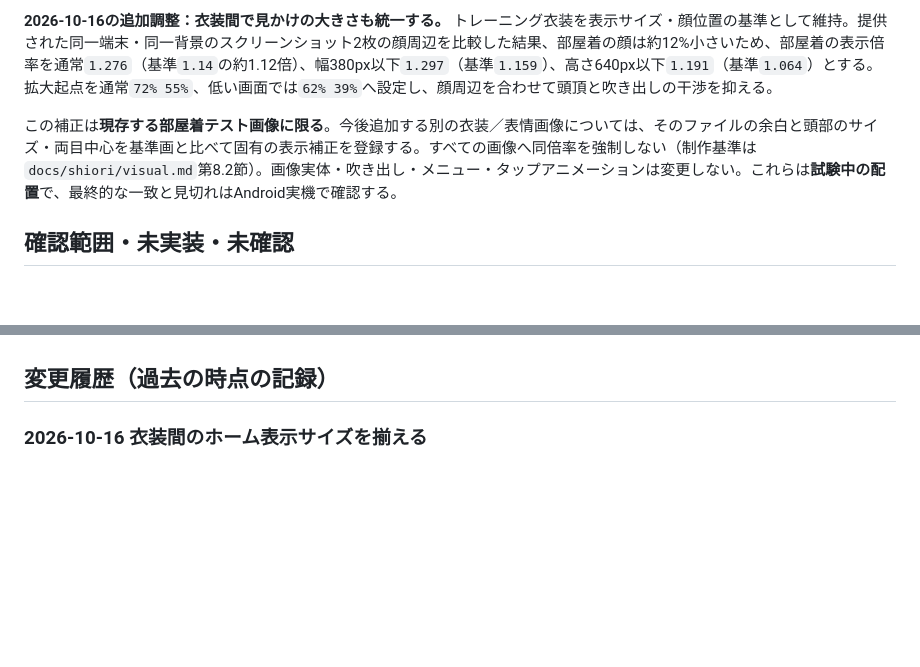
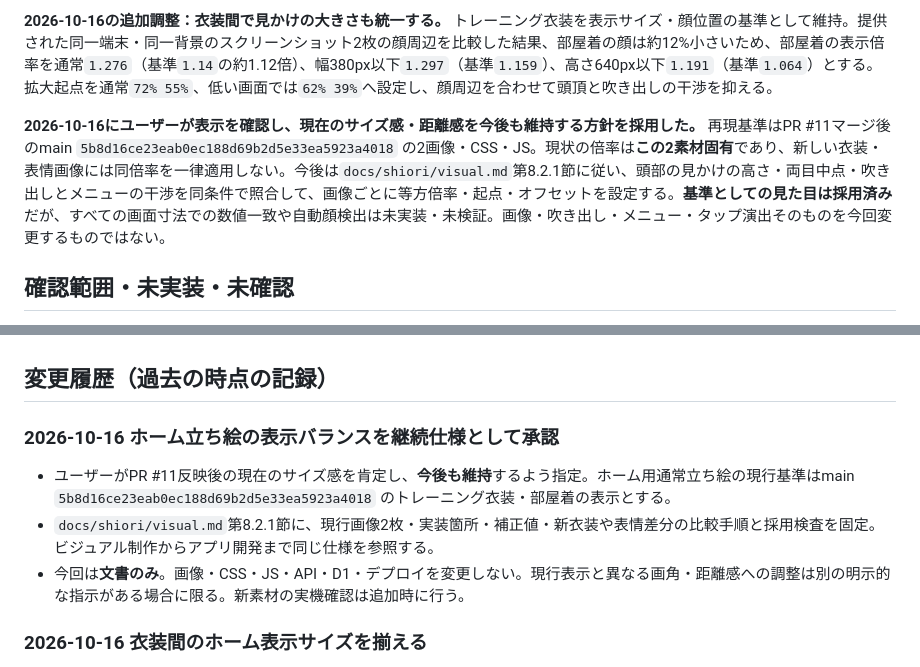
Before and after one commit to k4n7x2/kintoreapp, a Markdown page: docs/implementation-status.md, 2 parts joined by grey strips. Drawn GitHub-style; blank space fills up the shorter version.

Commit message:
docs: record user-approved stable home portrait layout

```diff
--- a/docs/implementation-status.md
+++ b/docs/implementation-status.md
@@ -53,7 +53,7 @@
 
 **2026-10-16の追加調整：衣装間で見かけの大きさも統一する。** トレーニング衣装を表示サイズ・顔位置の基準として維持。提供された同一端末・同一背景のスクリーンショット2枚の顔周辺を比較した結果、部屋着の顔は約12%小さいため、部屋着の表示倍率を通常`1.276`（基準`1.14`の約1.12倍）、幅380px以下`1.297`（基準`1.159`）、高さ640px以下`1.191`（基準`1.064`）とする。拡大起点を通常`72% 55%`、低い画面では`62% 39%`へ設定し、顔周辺を合わせて頭頂と吹き出しの干渉を抑える。
 
-この補正は**現存する部屋着テスト画像に限る**。今後追加する別の衣装／表情画像については、そのファイルの余白と頭部のサイズ・両目中心を基準画と比べて固有の表示補正を登録する。すべての画像へ同倍率を強制しない（制作基準は`docs/shiori/visual.md`第8.2節）。画像実体・吹き出し・メニュー・タップアニメーションは変更しない。これらは**試験中の配置**で、最終的な一致と見切れはAndroid実機で確認する。
+**2026-10-16にユーザーが表示を確認し、現在のサイズ感・距離感を今後も維持する方針を採用した。** 再現基準はPR #11マージ後のmain `5b8d16ce23eab0ec188d69b2d5e33ea5923a4018` の2画像・CSS・JS。現状の倍率は**この2素材固有**であり、新しい衣装・表情画像には同倍率を一律適用しない。今後は`docs/shiori/visual.md`第8.2.1節に従い、頭部の見かけの高さ・両目中点・吹き出しとメニューの干渉を同条件で照合して、画像ごとに等方倍率・起点・オフセットを設定する。**基準としての見た目は採用済み**だが、すべての画面寸法での数値一致や自動顔検出は未実装・未検証。画像・吹き出し・メニュー・タップ演出そのものを今回変更するものではない。
 
 ## 確認範囲・未実装・未確認
 
@@ -65,6 +65,14 @@
 - ユーザー設定・会話・記録の保存方針とAPI制約は[README](../README.md)を参照する。
 
 ## 変更履歴（過去の時点の記録）
+
+### 2026-10-16 ホーム立ち絵の表示バランスを継続仕様として承認
+
+- ユーザーがPR #11反映後の現在のサイズ感を肯定し、**今後も維持**するよう指定。ホーム用通常立ち絵の現行基準はmain `5b8d16ce23eab0ec188d69b2d5e33ea5923a4018` のトレーニング衣装・部屋着の表示とする。
+- `docs/shiori/visual.md`第8.2.1節に、現行画像2枚・実装箇所・補正値・新衣装や表情差分の比較手順と採用検査を固定。ビジュアル制作からアプリ開発まで同じ仕様を参照する。
+- 今回は**文書のみ**。画像・CSS・JS・API・D1・デプロイを変更しない。現行表示と異なる画角・距離感への調整は別の明示的な指示がある場合に限る。新素材の実機確認は追加時に行う。
+
+
 
 ### 2026-10-16 衣装間のホーム表示サイズを揃える
 
```
